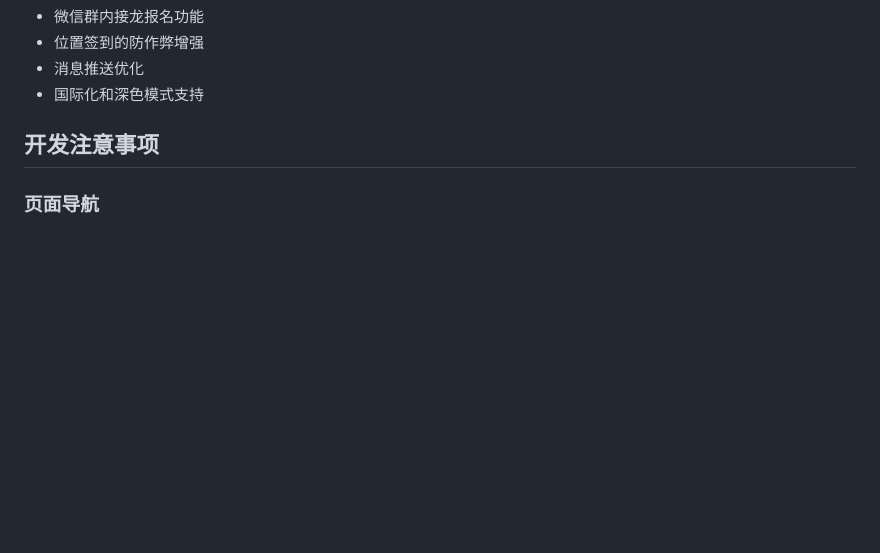
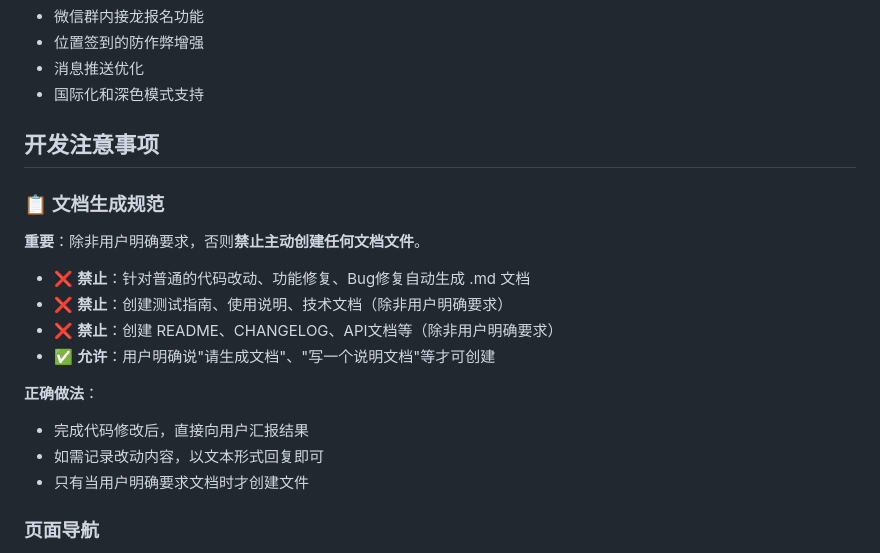
Before and after one commit to heisenberg-Zh/ActivityAssistantProject, a Markdown page: CLAUDE.md, the part around the change. Rendered like a GitHub page; blank space fills up the shorter version.

Commit message:
﻿docs: 更新协作说明
- 补充协作与命令说明

```diff
--- a/CLAUDE.md
+++ b/CLAUDE.md
@@ -187,6 +187,20 @@ Redis (Session/Cache)
 
 ## 开发注意事项
 
+### 📋 文档生成规范
+
+**重要**：除非用户明确要求，否则**禁止主动创建任何文档文件**。
+
+- ❌ **禁止**：针对普通的代码改动、功能修复、Bug修复自动生成 .md 文档
+- ❌ **禁止**：创建测试指南、使用说明、技术文档（除非用户明确要求）
+- ❌ **禁止**：创建 README、CHANGELOG、API文档等（除非用户明确要求）
+- ✅ **允许**：用户明确说"请生成文档"、"写一个说明文档"等才可创建
+
+**正确做法**：
+- 完成代码修改后，直接向用户汇报结果
+- 如需记录改动内容，以文本形式回复即可
+- 只有当用户明确要求文档时才创建文件
+
 ### 页面导航
 - 使用 `wx.navigateTo` 跳转普通页面
 - tabBar 页面之间使用 `wx.switchTab`
```
